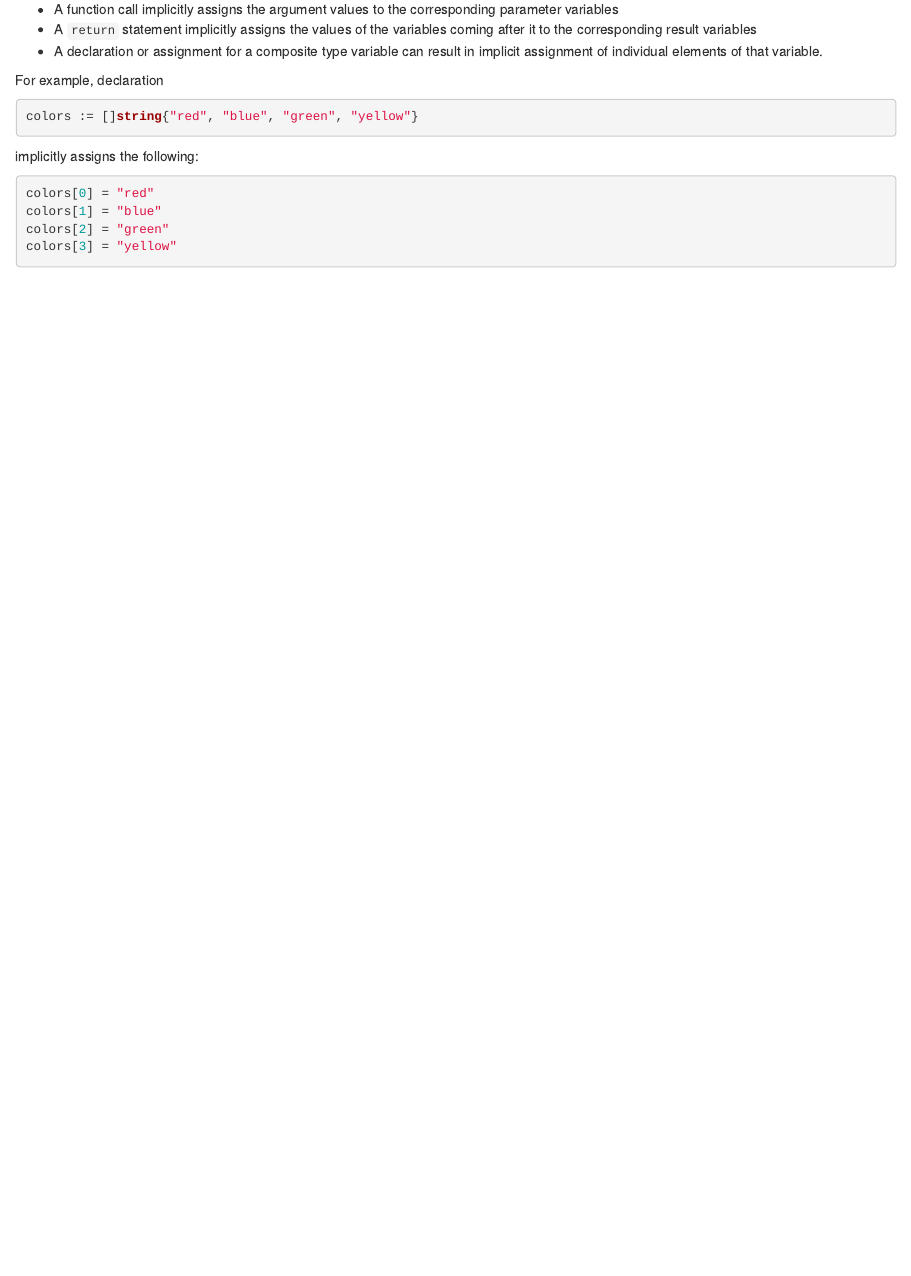
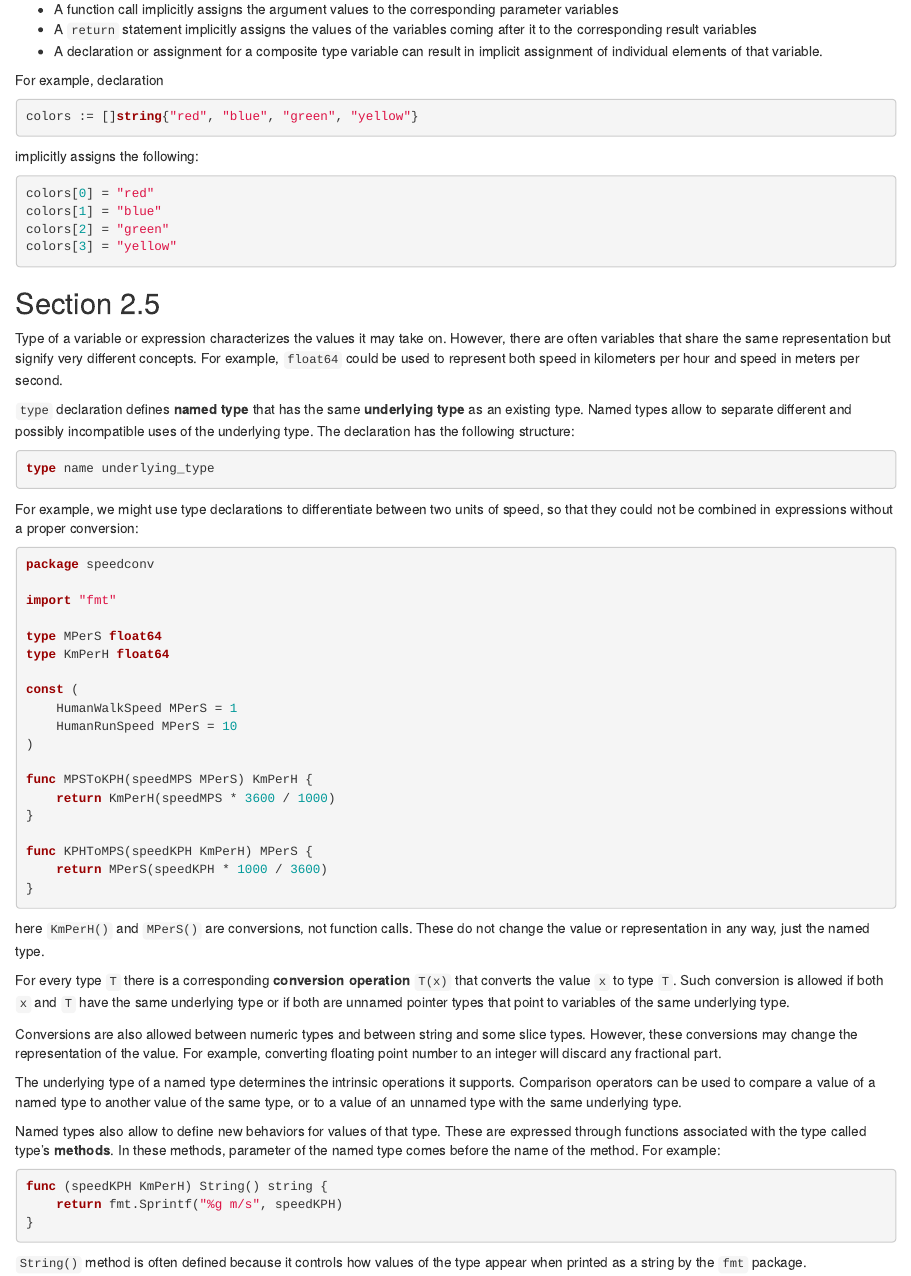
Before and after one commit to joksas/public-notes, an R Markdown document (programming/languages/go/The-Go-Programming-Language/notes.rmd): the page in a window 1100 px wide, from 9190 px down. Rendered offline with R 4.5, knitr and Pandoc, with nearby package versions.

Commit message:
add section 2.5

````diff
--- a/programming/languages/go/The-Go-Programming-Language/notes.rmd
+++ b/programming/languages/go/The-Go-Programming-Language/notes.rmd
@@ -446,3 +446,50 @@ colors[1] = "blue"
 colors[2] = "green"
 colors[3] = "yellow"
 ```
+
+## Section 2.5
+
+Type of a variable or expression characterizes the values it may take on. However, there are often variables that share the same representation but signify very different concepts. For example, `float64` could be used to represent both speed in kilometers per hour and speed in meters per second.
+
+`type` declaration defines **named type** that has the same **underlying type** as an existing type. Named types allow to separate different and possibly incompatible uses of the underlying type. The declaration has the following structure:
+```go
+type name underlying_type
+```
+
+For example, we might use type declarations to differentiate between two units of speed, so that they could not be combined in expressions without a proper conversion:
+```go
+package speedconv
+
+import "fmt"
+
+type MPerS float64
+type KmPerH float64
+
+const (
+	HumanWalkSpeed MPerS = 1
+	HumanRunSpeed MPerS = 10
+)
+
+func MPSToKPH(speedMPS MPerS) KmPerH {
+	return KmPerH(speedMPS * 3600 / 1000)
+}
+
+func KPHToMPS(speedKPH KmPerH) MPerS {
+	return MPerS(speedKPH * 1000 / 3600)
+}
+```
+here `KmPerH()` and `MPerS()` are conversions, not function calls. These do not change the value or representation in any way, just the named type.
+
+For every type `T` there is a corresponding **conversion operation** `T(x)` that converts the value `x` to type `T`. Such conversion is allowed if both `x` and `T` have the same underlying type or if both are unnamed pointer types that point to variables of the same underlying type.
+
+Conversions are also allowed between numeric types and between string and some slice types. However, these conversions may change the representation of the value. For example, converting floating point number to an integer will discard any fractional part.
+
+The underlying type of a named type determines the intrinsic operations it supports. Comparison operators can be used to compare a value of a named type to another value of the same type, or to a value of an unnamed type with the same underlying type.
+
+Named types also allow to define new behaviors for values of that type. These are expressed through functions associated with the type called type's **methods**. In these methods, parameter of the named type comes before the name of the method. For example:
+```go
+func (speedKPH KmPerH) String() string {
+	return fmt.Sprintf("%g m/s", speedKPH)
+}
+```
+`String()` method is often defined because it controls how values of the type appear when printed as a string by the `fmt` package.
````
